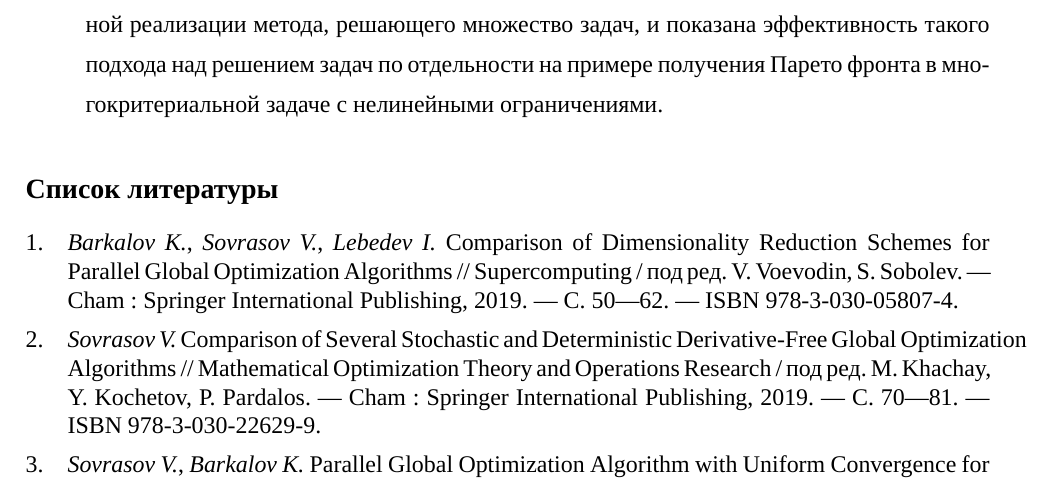
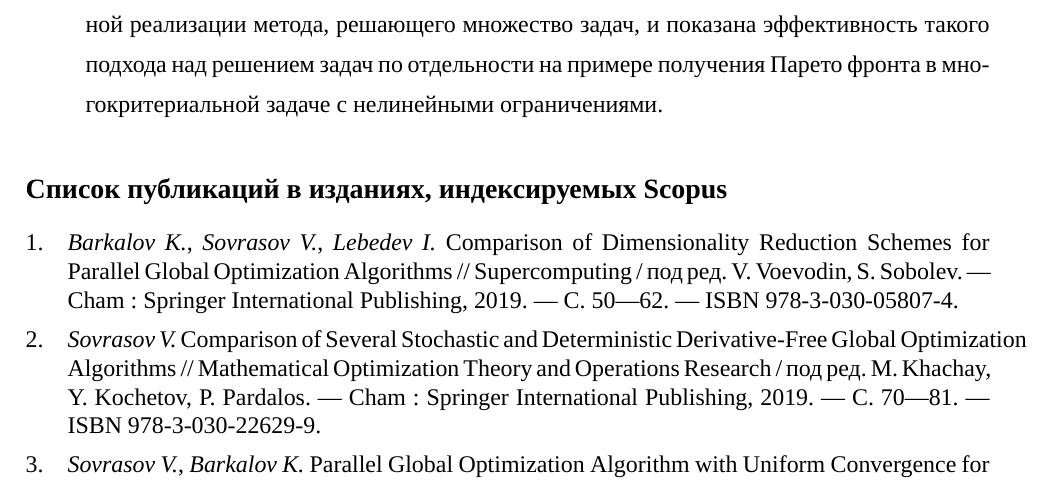
Before and after one commit to sovrasov/postgrad-diploma, a LaTeX document (autoreferat/paper.tex): part of page 27 of 27, cut so that both start at the same text. Compiled offline with XeLaTeX; a missing font is replaced by an installed copy or a similar font.

```diff
--- a/autoreferat/paper.tex
+++ b/autoreferat/paper.tex
@@ -154,7 +154,7 @@
 %\newpage
 %\nocite{*}
 \addcontentsline{toc}{section}{Список публикаций в изданиях, индексируемых Scopus}
-\printbibliography
+\printbibliography[title={Список публикаций в изданиях, индексируемых Scopus}]
 
 %Подпись аспиранта \Repeat{25}{\_}
 %\input{attachments}
```
Also changed, not shown: 1 other file.
